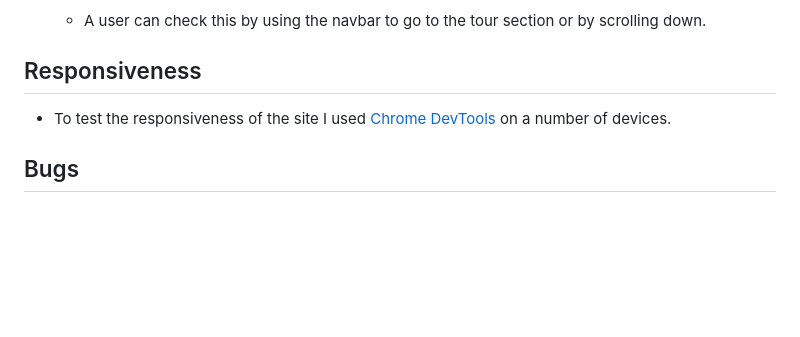
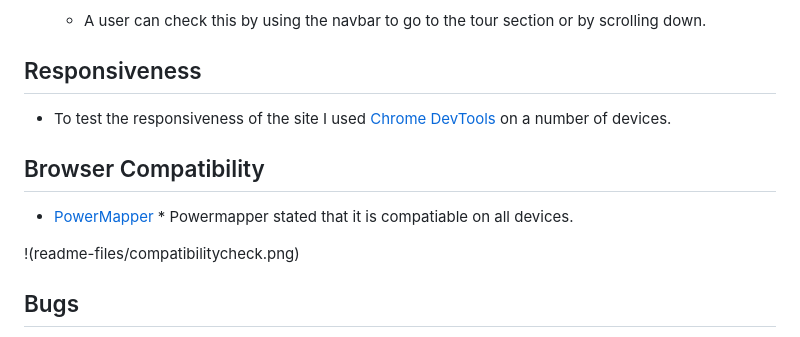
Before and after one commit to Code-Institute-Submissions/BrassPhantoms, a Markdown page: TESTING.md, the part around the change printed below. Rendered like a GitHub page; blank space fills up the shorter version.

Commit message:
added browser compatibility checker in testing.md

```diff
--- a/TESTING.md
+++ b/TESTING.md
@@ -58,5 +61,11 @@
 
 * To test the responsiveness of the site I used [Chrome DevTools](https://developers.google.com/web/tools/chrome-devtools) on a number of devices.
 
+## Browser Compatibility
+
+* [PowerMapper](https://try.powermapper.com/demo/Report/679c61f5-609e-4ae8-b8be-56050f6afbf2) * Powermapper stated that it is compatiable on all devices.
+
+!(readme-files/compatibilitycheck.png)
+
 ## Bugs
 * The design is responsive in most screen sizes except for a galaxy fold where the navbar covers some headings and some of the hero-image.
```
Also changed, not shown: other parts of TESTING.md (+6 -3 lines), README.md (+2 -2 lines), readme-files/compatibilitycheck.png (added).
